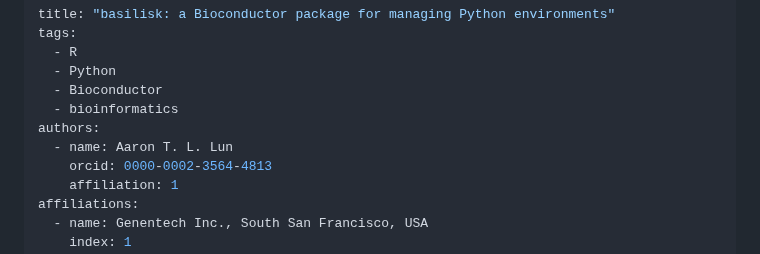
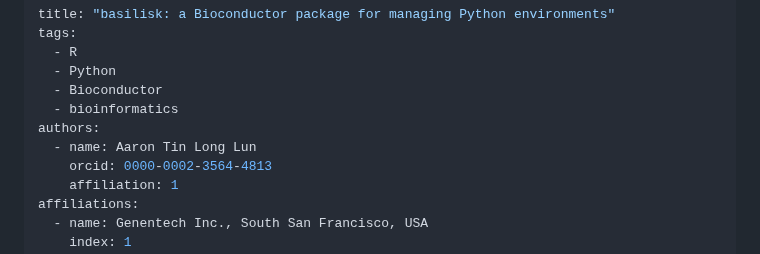
Before and after one commit to Bioconductor/basilisk, a Markdown page: paper.md, the part around the change. GitHub-like rendering.

Commit message:
Spelled out my full name.

```diff
--- a/paper.md
+++ b/paper.md
@@ -6,7 +6,7 @@ tags:
   - Bioconductor
   - bioinformatics
 authors:
-  - name: Aaron T. L. Lun
+  - name: Aaron Tin Long Lun
     orcid: 0000-0002-3564-4813
     affiliation: 1
 affiliations:
```
